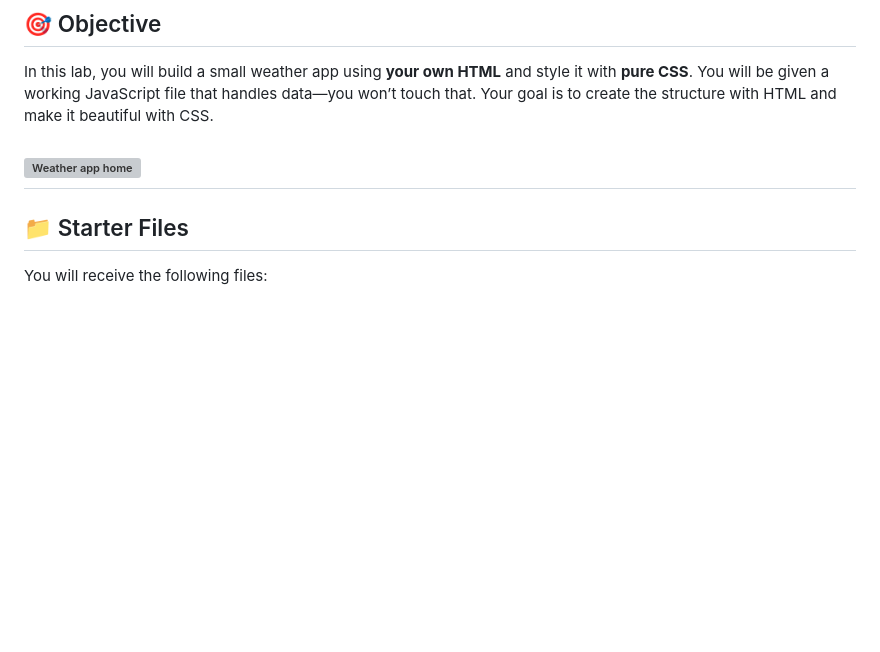
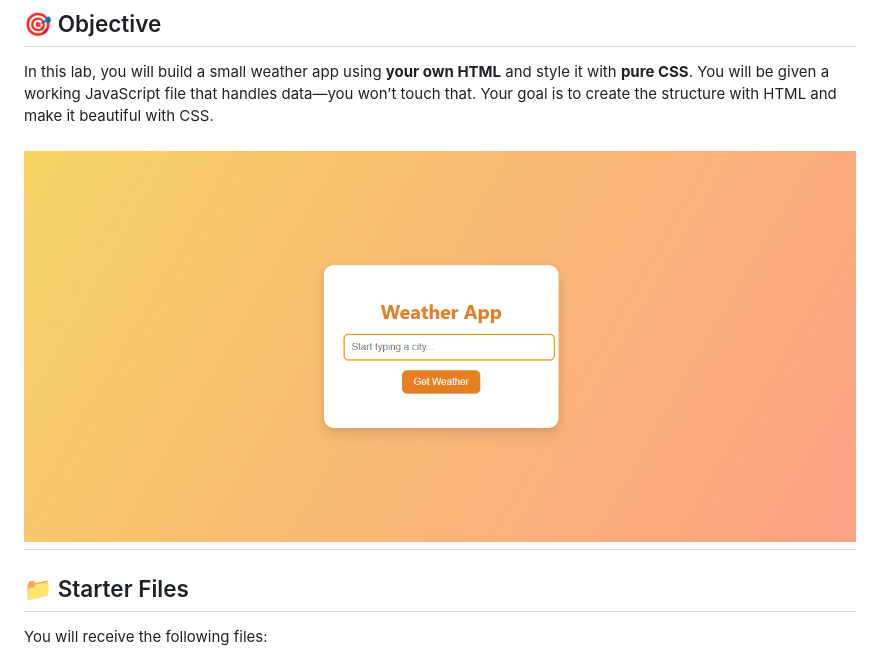
Before and after one commit to onja-org/w2_css_w4_weather_app, a Markdown page: lab/README.md, the part around the change. Drawn GitHub-style; blank space fills up the shorter version; grey boxes are pictures that could not be loaded.

Commit message:
Fix image path in README for weather app

```diff
--- a/lab/README.md
+++ b/lab/README.md
@@ -14,7 +14,7 @@ You'll be working with these files:
 ## 🎯 Objective
 In this lab, you will build a small weather app using **your own HTML** and style it with **pure CSS**. You will be given a working JavaScript file that handles data—you won’t touch that. Your goal is to create the structure with HTML and make it beautiful with CSS.
 
-![Weather app home](./assets/Weatherapp_01.PNG)
+![Weather app home](../assets/Weatherapp_01.PNG)
 ---
 
 ## 📁 Starter Files
```
